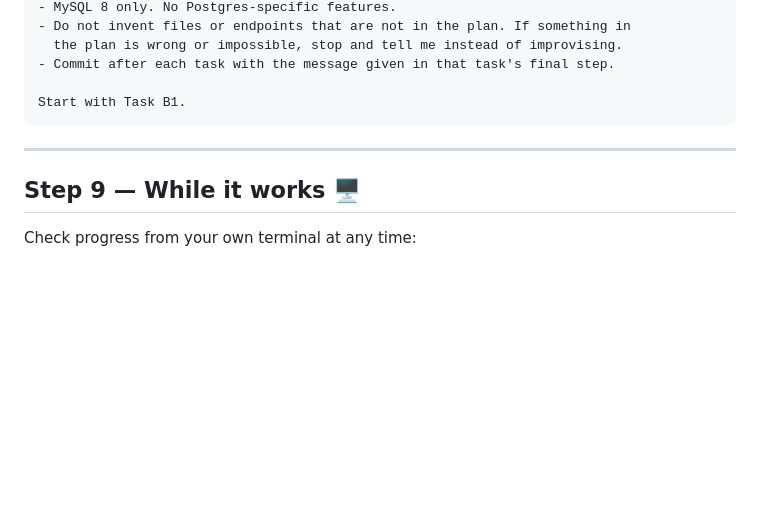
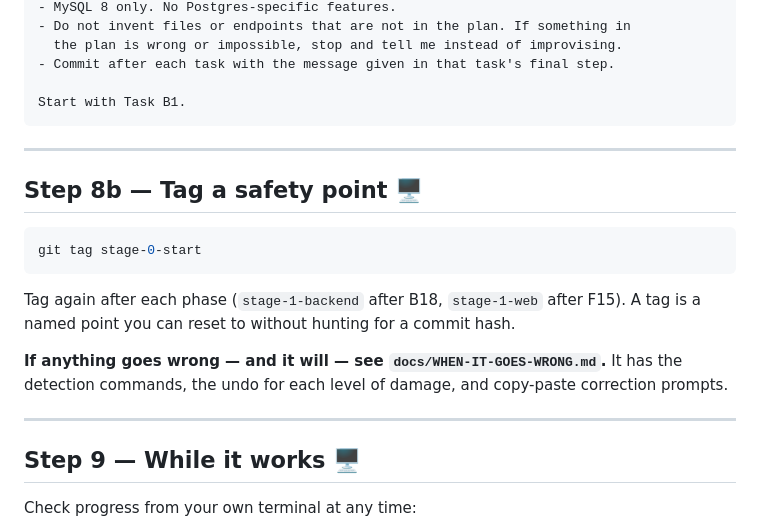
Before and after one commit to akashvichhi/notes, a Markdown page: docs/GETTING-STARTED.md, the part around the change. Rendered like a GitHub page; blank space fills up the shorter version.

Commit message:
docs: recovery playbook for when the agent goes off track

````diff
--- a/docs/GETTING-STARTED.md
+++ b/docs/GETTING-STARTED.md
@@ -256,6 +256,21 @@ Start with Task B1.
 
 ---
 
+## Step 8b — Tag a safety point 🖥️
+
+```powershell
+git tag stage-0-start
+```
+
+Tag again after each phase (`stage-1-backend` after B18, `stage-1-web` after F15). A
+tag is a named point you can reset to without hunting for a commit hash.
+
+**If anything goes wrong — and it will — see `docs/WHEN-IT-GOES-WRONG.md`.** It has
+the detection commands, the undo for each level of damage, and copy-paste correction
+prompts.
+
+---
+
 ## Step 9 — While it works 🖥️
 
 Check progress from your own terminal at any time:
````
Also changed, not shown: docs/WHEN-IT-GOES-WRONG.md (added, +259 -0 lines).
